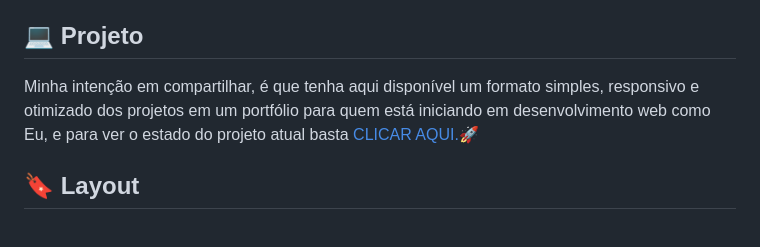
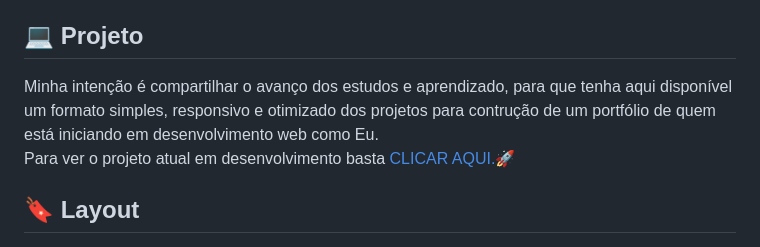
Before and after one commit to robertojunnior/alura, a Markdown page: readme.md, the part around the change. GitHub-like rendering.

```diff
--- a/readme.md
+++ b/readme.md
@@ -53,7 +53,8 @@ Esse projeto está sendo desenvolvido com as seguintes tecnologias:
 
 ## 💻 Projeto
 
-Minha intenção em compartilhar, é que tenha aqui disponível um formato simples, responsivo e otimizado dos projetos em um portfólio para quem está iniciando em desenvolvimento web como Eu, e para ver o estado do projeto atual basta<a href="https://robertojunnior.github.io/alura/portfolio-alura/"> CLICAR AQUI.</a>🚀
+Minha intenção é compartilhar o avanço dos estudos e aprendizado, para que tenha aqui disponível um formato simples, responsivo e otimizado dos projetos para contrução de um portfólio de quem está iniciando em desenvolvimento web como Eu.
+<br> Para ver o projeto atual em desenvolvimento basta<a href="https://robertojunnior.github.io/alura/portfolio-alura/"> CLICAR AQUI.</a>🚀
 
 ## 🔖 Layout
 Os projetos no FIGMA foram desenvolvido por ALURA.<br>
```
